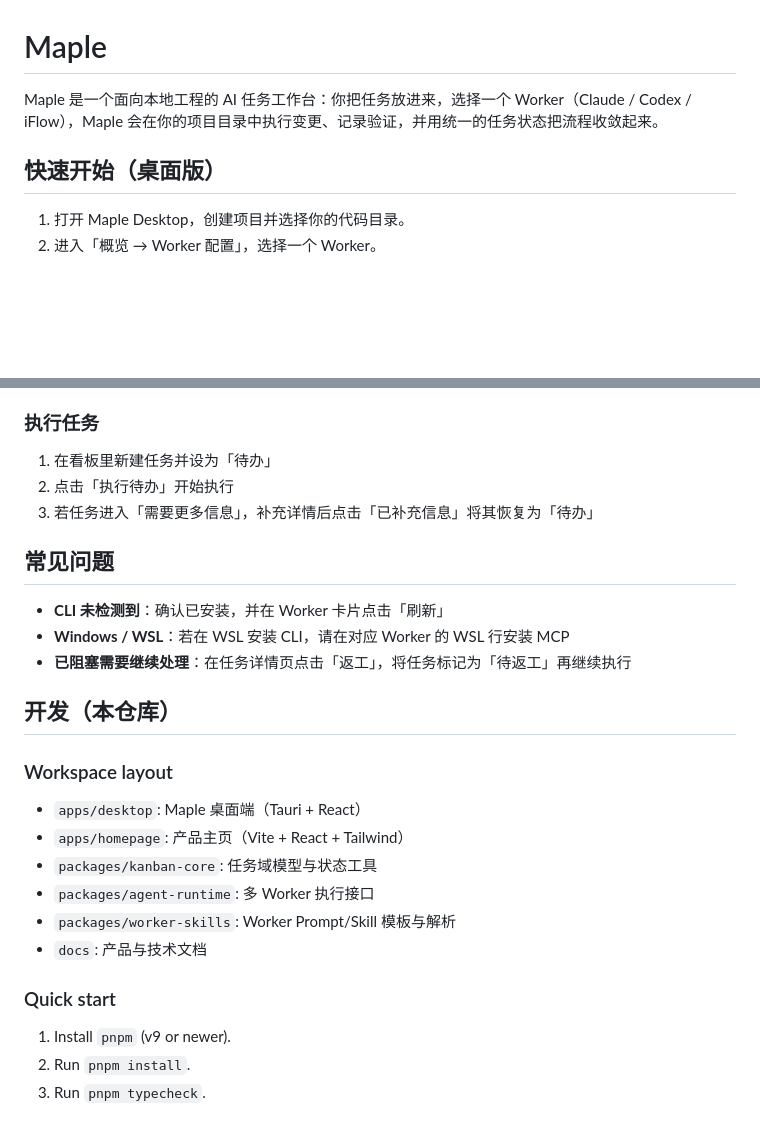
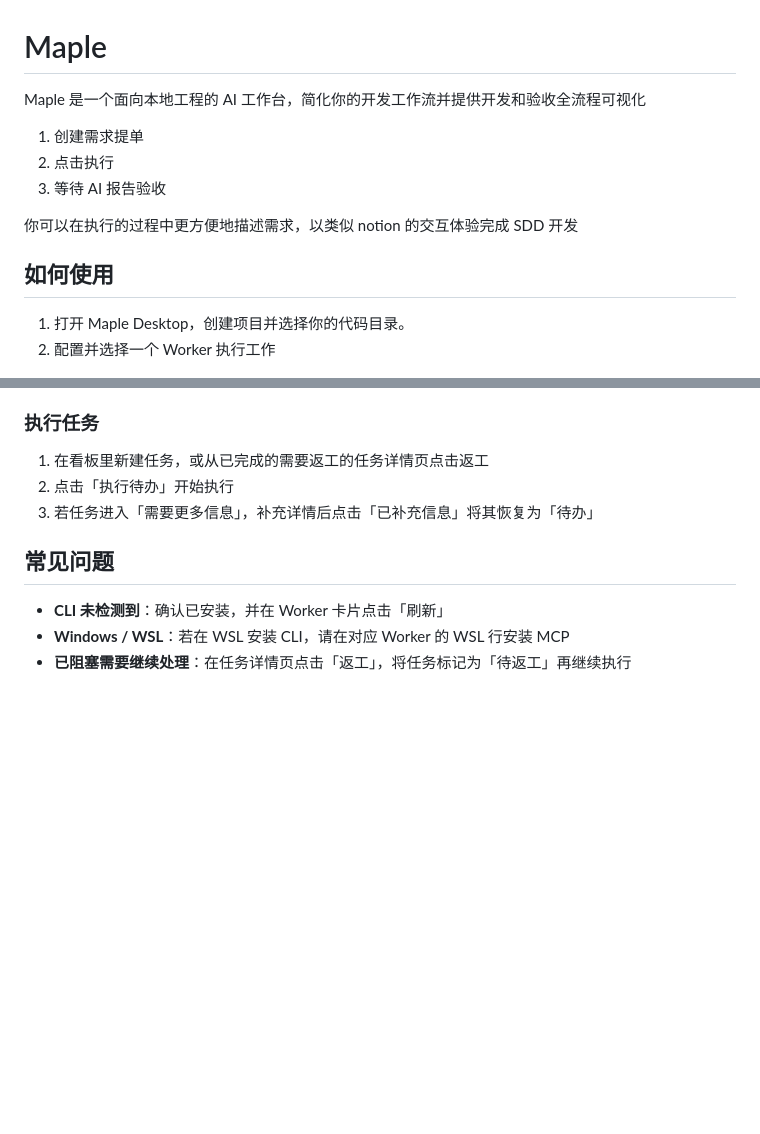
Before and after one commit to parallized/maple, a Markdown page: README.md, 2 parts joined by grey strips. Drawn GitHub-style; blank space fills up the shorter version.

Commit message:
markdown

```diff
--- a/README.md
+++ b/README.md
@@ -1,11 +1,17 @@
 # Maple
 
-Maple 是一个面向本地工程的 AI 任务工作台：你把任务放进来，选择一个 Worker（Claude / Codex / iFlow），Maple 会在你的项目目录中执行变更、记录验证，并用统一的任务状态把流程收敛起来。
+Maple 是一个面向本地工程的 AI 工作台，简化你的开发工作流并提供开发和验收全流程可视化
 
-## 快速开始（桌面版）
+1. 创建需求提单
+2. 点击执行
+3. 等待 AI 报告验收
+
+你可以在执行的过程中更方便地描述需求，以类似 notion 的交互体验完成 SDD 开发
+
+## 如何使用
 
 1. 打开 Maple Desktop，创建项目并选择你的代码目录。
-2. 进入「概览 → Worker 配置」，选择一个 Worker。
+2. 配置并选择一个 Worker 执行工作
 
 ![Worker 配置](docs/assets/worker-config.png)
 
@@ -29,7 +35,7 @@ Maple 是一个面向本地工程的 AI 任务工作台：你把任务放进来
 
 ### 执行任务
 
-1. 在看板里新建任务并设为「待办」
+1. 在看板里新建任务，或从已完成的需要返工的任务详情页点击返工
 2. 点击「执行待办」开始执行
 3. 若任务进入「需要更多信息」，补充详情后点击「已补充信息」将其恢复为「待办」
 
@@ -38,20 +44,3 @@ Maple 是一个面向本地工程的 AI 任务工作台：你把任务放进来
 - **CLI 未检测到**：确认已安装，并在 Worker 卡片点击「刷新」
 - **Windows / WSL**：若在 WSL 安装 CLI，请在对应 Worker 的 WSL 行安装 MCP
 - **已阻塞需要继续处理**：在任务详情页点击「返工」，将任务标记为「待返工」再继续执行
-
-## 开发（本仓库）
-
-### Workspace layout
-
-- `apps/desktop`: Maple 桌面端（Tauri + React）
-- `apps/homepage`: 产品主页（Vite + React + Tailwind）
-- `packages/kanban-core`: 任务域模型与状态工具
-- `packages/agent-runtime`: 多 Worker 执行接口
-- `packages/worker-skills`: Worker Prompt/Skill 模板与解析
-- `docs`: 产品与技术文档
-
-### Quick start
-
-1. Install `pnpm` (v9 or newer).
-2. Run `pnpm install`.
-3. Run `pnpm typecheck`.
```
Also changed, not shown: other parts of README.md (+1 -1 lines), docs/assets/detail-page.png (added), docs/assets/status.png (added), docs/assets/tag.png (added), 2 other files.
